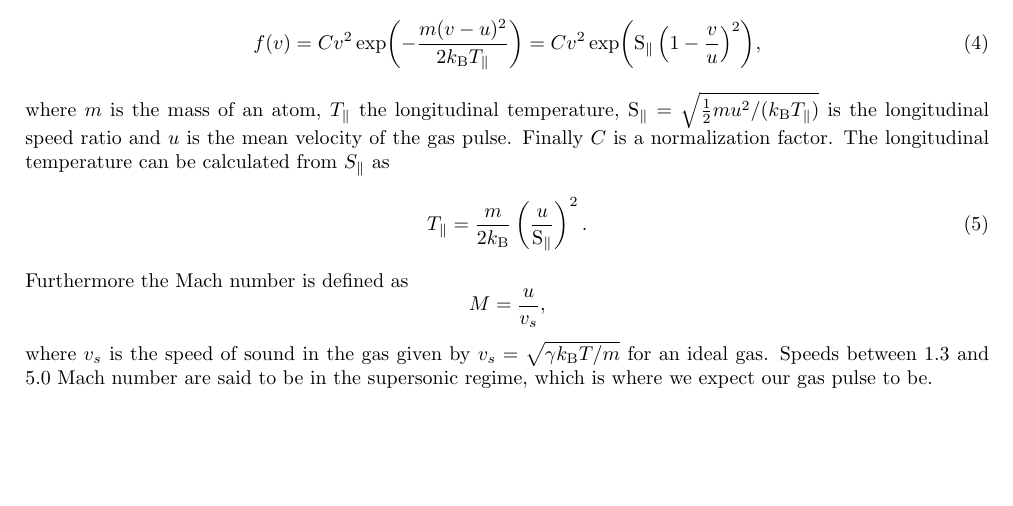
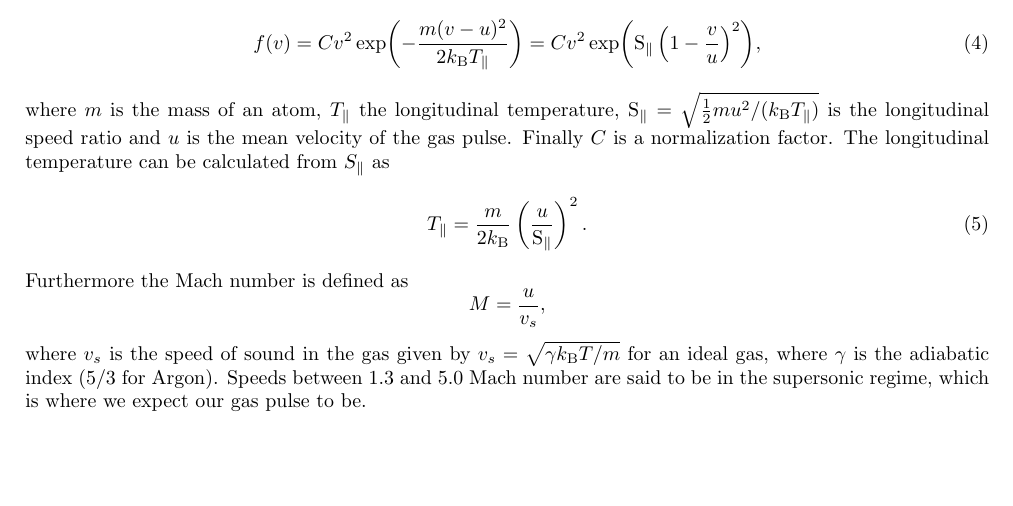
Before and after one commit to kante95/FP3, a LaTeX paper (Exp 6/report/main.tex): part of page 2 of 11, cut so that both start at the same text. Compiled offline with pdfLaTeX.

Commit message:
last stuff

```diff
--- a/Exp 6/report/main.tex
+++ b/Exp 6/report/main.tex
@@ -106,7 +106,7 @@ T_\parallel = \frac{m}{2 k_\mathrm{B}} \left(\frac{u}{\mathrm{S}_\parallel} \rig
 \end{equation}
 Furthermore the Mach number is defined as
 \[ M = \frac{u}{v_s},\]
-where $v_s$ is the speed of sound in the gas given by $v_s = \sqrt{\gamma k_\mathrm{B} T/m}$ for an ideal gas. Speeds between $1.3$ and $5.0$ Mach number are said to be in the supersonic regime, which is where we expect our gas pulse to be.
+where $v_s$ is the speed of sound in the gas given by $v_s = \sqrt{\gamma k_\mathrm{B} T/m}$ for an ideal gas, where $\gamma$ is the adiabatic index ($5/3$ for Argon). Speeds between $1.3$ and $5.0$ Mach number are said to be in the supersonic regime, which is where we expect our gas pulse to be.
 
 \subsection{Plasma discharge}
 To excite Argon atoms a plasma discharge between to electrodes is used in this experiment. Argon atoms collide with electrons during the discharge and are excited to a metastable state with an energy of almost \SI{12}{\electronvolt} according to \cite{script}. This should then be enough energy to cause the emission of a secondary electron in the electron multiplier, which is used as a detector. In Argon there are two metastable levels, which are in the $3\text{p}^54\text{s}$ shell with $J=0$ and $J = 2$, their lifetimes are \SI{40}{\s} and \SI{50}{\s} \cite{lifetime}.
```
